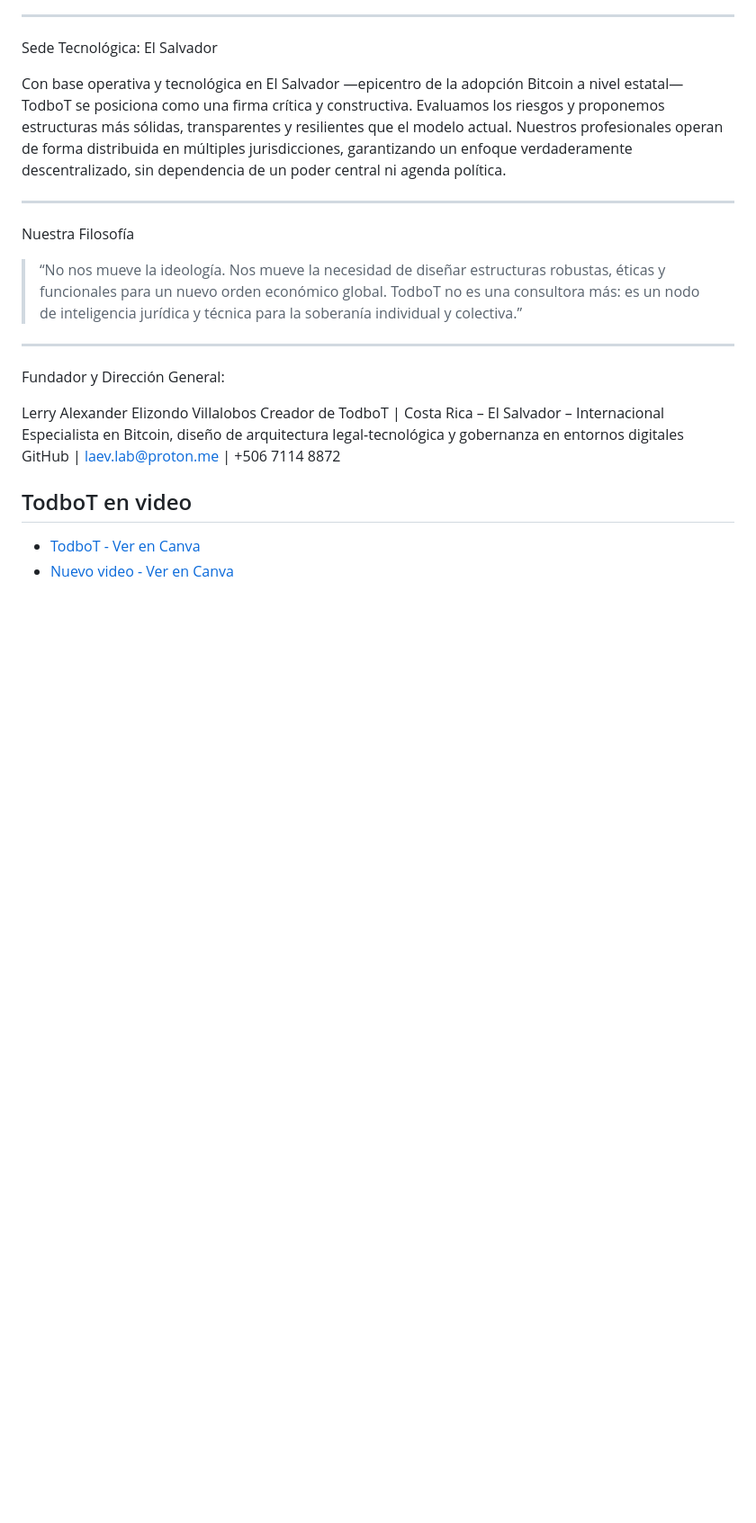
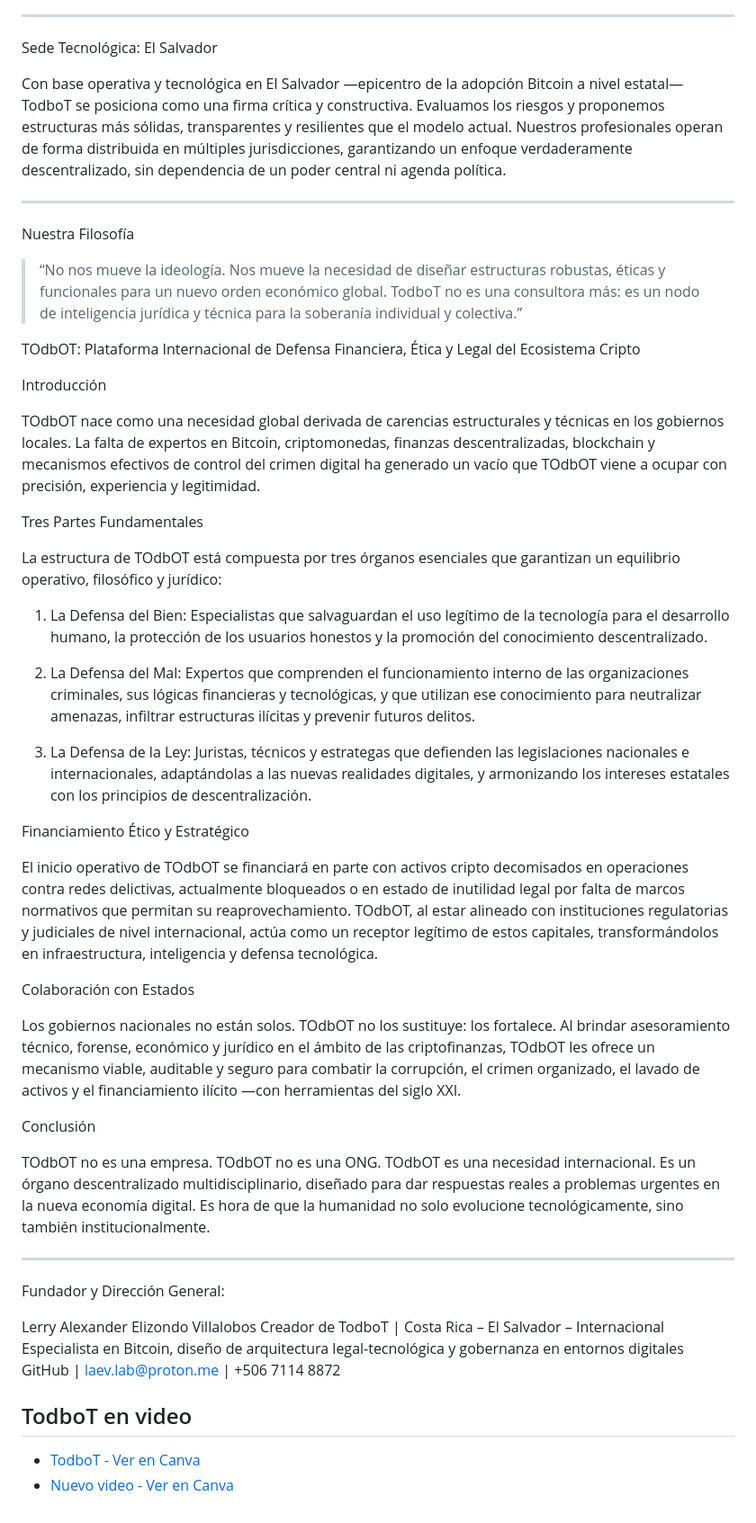
Before and after one commit to byLAEV/TodboT-, a Markdown page: README.md, the part around the change. Shown: that part at 90% size. GitHub-like rendering; blank space fills up the shorter version.

```diff
--- a/README.md
+++ b/README.md
@@ -114,6 +114,37 @@ Nuestra Filosofía
 > “No nos mueve la ideología. Nos mueve la necesidad de diseñar estructuras robustas, éticas y funcionales para un nuevo orden económico global. TodboT no es una consultora más: es un nodo de inteligencia jurídica y técnica para la soberanía individual y colectiva.”
 
 
+TOdbOT: Plataforma Internacional de Defensa Financiera, Ética y Legal del Ecosistema Cripto
+
+Introducción
+
+TOdbOT nace como una necesidad global derivada de carencias estructurales y técnicas en los gobiernos locales. La falta de expertos en Bitcoin, criptomonedas, finanzas descentralizadas, blockchain y mecanismos efectivos de control del crimen digital ha generado un vacío que TOdbOT viene a ocupar con precisión, experiencia y legitimidad.
+
+Tres Partes Fundamentales
+
+La estructura de TOdbOT está compuesta por tres órganos esenciales que garantizan un equilibrio operativo, filosófico y jurídico:
+
+1. La Defensa del Bien: Especialistas que salvaguardan el uso legítimo de la tecnología para el desarrollo humano, la protección de los usuarios honestos y la promoción del conocimiento descentralizado.
+
+
+2. La Defensa del Mal: Expertos que comprenden el funcionamiento interno de las organizaciones criminales, sus lógicas financieras y tecnológicas, y que utilizan ese conocimiento para neutralizar amenazas, infiltrar estructuras ilícitas y prevenir futuros delitos.
+
+
+3. La Defensa de la Ley: Juristas, técnicos y estrategas que defienden las legislaciones nacionales e internacionales, adaptándolas a las nuevas realidades digitales, y armonizando los intereses estatales con los principios de descentralización.
+
+
+
+Financiamiento Ético y Estratégico
+
+El inicio operativo de TOdbOT se financiará en parte con activos cripto decomisados en operaciones contra redes delictivas, actualmente bloqueados o en estado de inutilidad legal por falta de marcos normativos que permitan su reaprovechamiento. TOdbOT, al estar alineado con instituciones regulatorias y judiciales de nivel internacional, actúa como un receptor legítimo de estos capitales, transformándolos en infraestructura, inteligencia y defensa tecnológica.
+
+Colaboración con Estados
+
+Los gobiernos nacionales no están solos. TOdbOT no los sustituye: los fortalece. Al brindar asesoramiento técnico, forense, económico y jurídico en el ámbito de las criptofinanzas, TOdbOT les ofrece un mecanismo viable, auditable y seguro para combatir la corrupción, el crimen organizado, el lavado de activos y el financiamiento ilícito —con herramientas del siglo XXI.
+
+Conclusión
+
+TOdbOT no es una empresa. TOdbOT no es una ONG. TOdbOT es una necesidad internacional. Es un órgano descentralizado multidisciplinario, diseñado para dar respuestas reales a problemas urgentes en la nueva economía digital. Es hora de que la humanidad no solo evolucione tecnológicamente, sino también institucionalmente.
 
 
 ---
```
